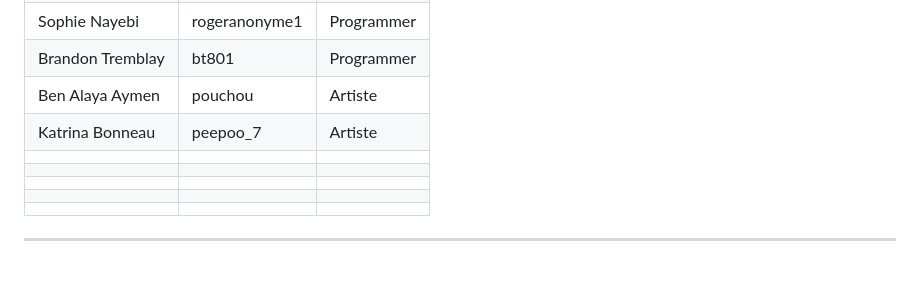
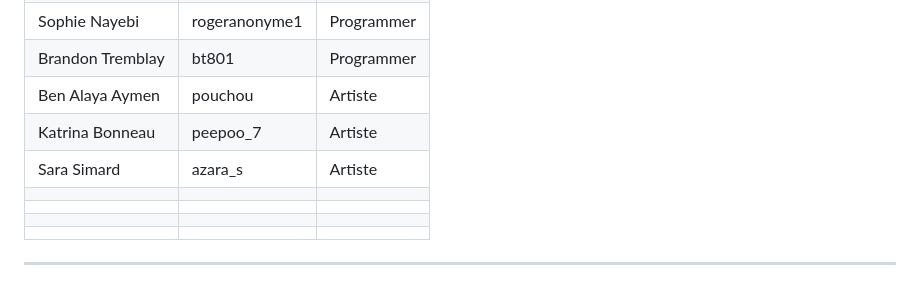
Before and after one commit to gamedevUlaval/Ubi-Bootcamp-2025, a Markdown page: README.md, the part around the change. Rendered like a GitHub page.

Commit message:
Update README.md
Co-authored-by: Sophie Nayebi <sophie.nayebi.1@ulaval.ca>

```diff
--- a/README.md
+++ b/README.md
@@ -59,7 +59,7 @@ Liste des participants et de leur rôle dans le projet :
 | Brandon Tremblay | bt801  | Programmer |
 | Ben Alaya Aymen | pouchou  | Artiste |
 | Katrina Bonneau |  peepoo_7 | Artiste |
-| |   |  |
+| Sara Simard | azara_s  | Artiste |
 | |   |  |
 | |   |  |
 | |   |  |
```
